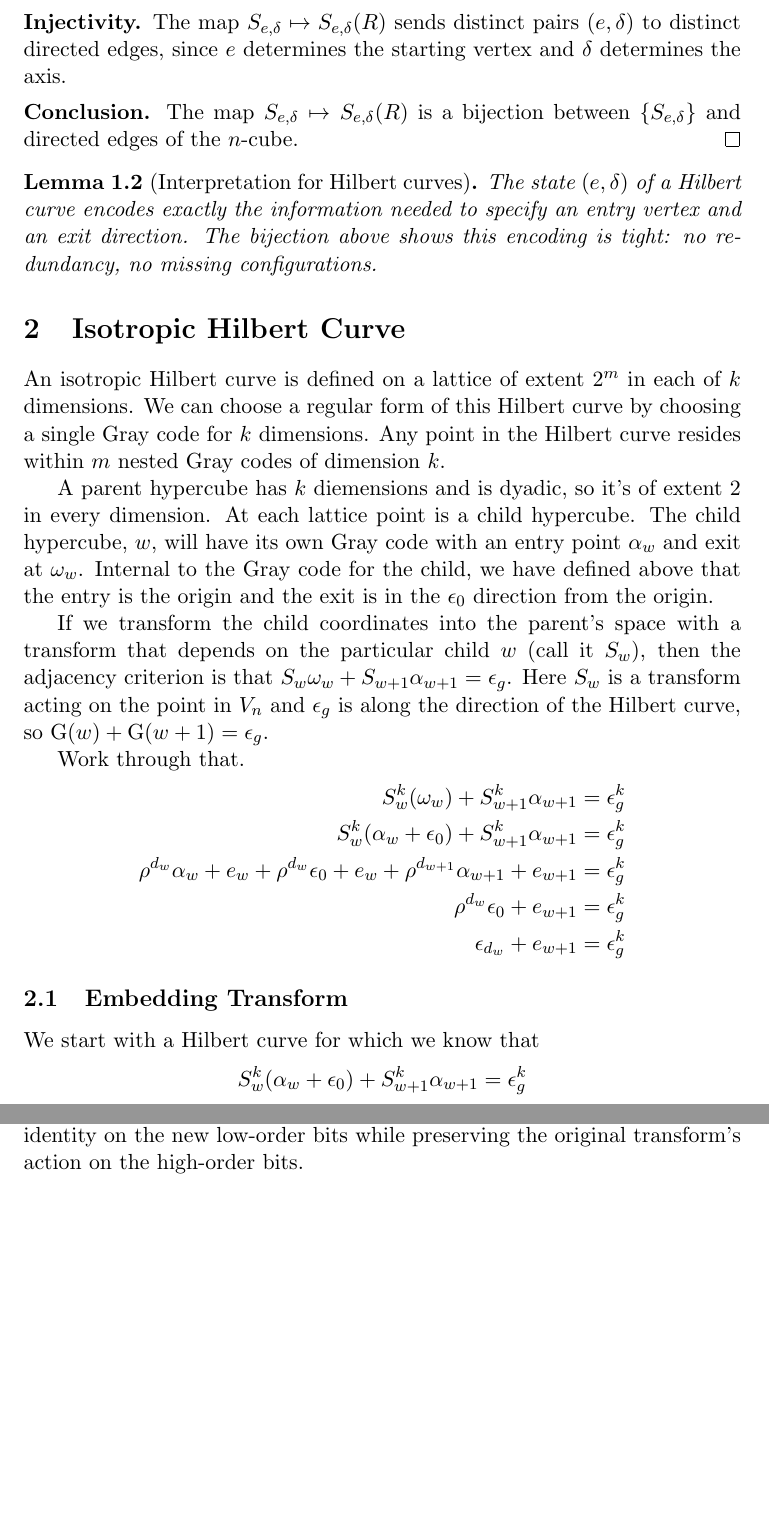
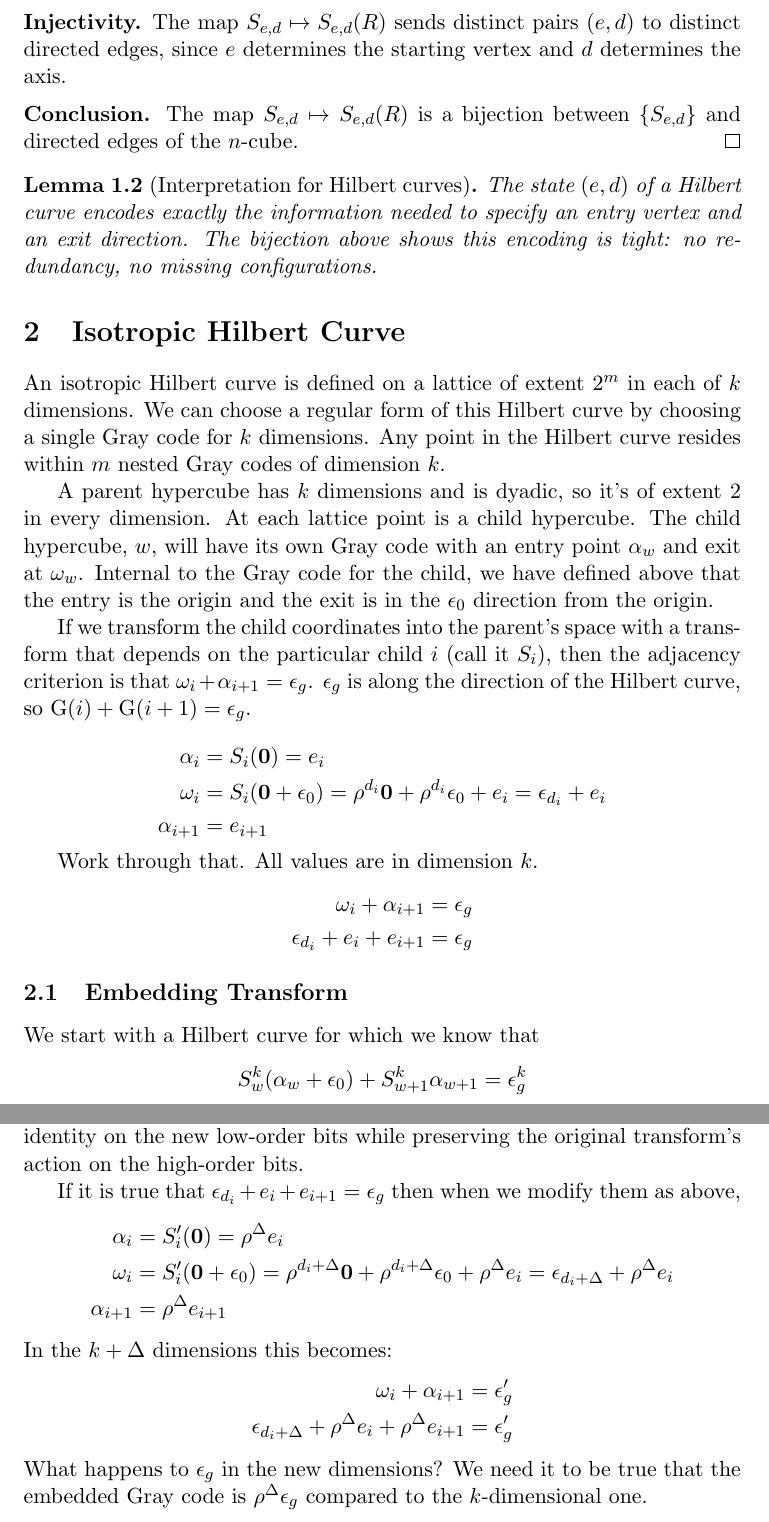
Before and after one commit to adolgert/anisotropic_hilbert, a LaTeX paper (article/embed.tex): two parts of pages 3 and 4 of 4, joined at a grey line, cut so that both start at the same text, the shorter picture padded with empty space. Compiled offline with pdfLaTeX.

Commit message:
trying to work through proof

```diff
--- a/article/embed.tex
+++ b/article/embed.tex
@@ -159,17 +159,17 @@ S_{e,\delta}(\mathbf{e}_{n-1}) &= (u + \mathbf{e}_a) + \mathbf{e}_a = u.
 
 \medskip
 \noindent\textbf{Injectivity.}
-The map $S_{e,\delta} \mapsto S_{e,\delta}(R)$ sends distinct pairs $(e, \delta)$ to distinct
-directed edges, since $e$ determines the starting vertex and $\delta$ determines the axis.
+The map $S_{e,d} \mapsto S_{e,d}(R)$ sends distinct pairs $(e, d)$ to distinct
+directed edges, since $e$ determines the starting vertex and $d$ determines the axis.
 
 \medskip
 \noindent\textbf{Conclusion.}
-The map $S_{e,\delta} \mapsto S_{e,\delta}(R)$ is a bijection between
-$\{S_{e,\delta}\}$ and directed edges of the $n$-cube.
+The map $S_{e,d} \mapsto S_{e,d}(R)$ is a bijection between
+$\{S_{e,d}\}$ and directed edges of the $n$-cube.
 \end{proof}
 
 \begin{lemma}[Interpretation for Hilbert curves]
-The state $(e, \delta)$ of a Hilbert curve encodes exactly the information needed to specify
+The state $(e, d)$ of a Hilbert curve encodes exactly the information needed to specify
 an entry vertex and an exit direction. The bijection above shows this encoding is tight:
 no redundancy, no missing configurations.
 \end{lemma}
@@ -182,29 +182,32 @@ $k$ dimensions. We can choose a regular form of this Hilbert curve by choosing
 a single Gray code for $k$ dimensions. Any point in the Hilbert curve
 resides within $m$ nested Gray codes of dimension $k$.
 
-A parent hypercube has $k$ diemensions and is dyadic, so it's of extent 2 in
+A parent hypercube has $k$ dimensions and is dyadic, so it's of extent 2 in
 every dimension. At each lattice point is a child hypercube. The child hypercube, $w$,
 will have its own Gray code with an entry point $\alpha_w$ and exit at $\omega_w$.
 Internal to the Gray code for the child, we have defined above that the entry is
 the origin and the exit is in the $\epsilon_0$ direction from the origin.
 
 If we transform the child coordinates into the parent's space with a transform
-that depends on the particular child $w$ (call it $S_w$), then the adjacency criterion is
-that $S_w\omega_{w} + S_{w+1}\alpha_{w+1} = \epsilon_g$. Here $S_w$ is a transform
-acting on the point in $V_n$ and $\epsilon_g$ is along the direction of the Hilbert
-curve, so $\gc(w) + \gc(w+1) = \epsilon_g$.
+that depends on the particular child $i$ (call it $S_i$), then the adjacency criterion is
+that $\omega_{i} +\alpha_{i+1} = \epsilon_g$. $\epsilon_g$ is along the direction of the Hilbert
+curve, so $\gc(i) + \gc(i+1) = \epsilon_g$.
 
-Work through that.
 $$
 \begin{aligned}
-S^k_w(\omega_w) + S^k_{w+1}\alpha_{w+1} &= \epsilon^k_g \\
-S^k_w(\alpha_w + \epsilon_0) + S^k_{w+1}\alpha_{w+1} &= \epsilon^k_g \\
-\rho^{d_w}\alpha_w + e_w + \rho^{d_w}\epsilon_0 + e_w +  \rho^{d_{w+1}}\alpha_{w+1} + e_{w+1} &= \epsilon^k_g \\
-\rho^{d_w}\epsilon_0 + e_{w+1} &= \epsilon^k_g \\
-\epsilon_{d_w} + e_{w+1} &= \epsilon^k_g
+    \alpha_i & = S_i(\mathbf{0})=e_i \\
+    \omega_i & = S_i(\mathbf{0} + \epsilon_0)= \rho^{d_i}\mathbf{0} + \rho^{d_i}\epsilon_0 + e_{i}=\epsilon_{d_i}+ e_{i} \\
+    \alpha_{i+1} & = e_{i+1}
 \end{aligned}
 $$
 
+Work through that. All values are in dimension $k$.
+$$
+\begin{aligned}
+    \omega_i + \alpha_{i+1} & = \epsilon_g \\
+    \epsilon_{d_i}+ e_{i}+e_{i+1} & = \epsilon_g
+\end{aligned}
+$$
 
 \subsection{Embedding Transform}
 
@@ -247,4 +250,26 @@ the transform acts as identity on the new low-order bits while preserving the or
 transform's action on the high-order bits.
 
 
+If it is true that $\epsilon_{d_i}+ e_{i}+e_{i+1} = \epsilon_g$ then when we
+modify them as above,
+$$
+\begin{aligned}
+    \alpha_i & = S'_i(\mathbf{0})=\rho^{\Delta}e_i \\
+    \omega_i & = S'_i(\mathbf{0} + \epsilon_0)=
+        \rho^{d_i + \Delta}\mathbf{0} + \rho^{d_i + \Delta}\epsilon_0 + \rho^{\Delta}e_{i}
+        =\epsilon_{d_i+ \Delta}+ \rho^{\Delta} e_{i} \\
+    \alpha_{i+1} & = \rho^{\Delta}e_{i+1}
+\end{aligned}
+$$
+In the $k+\Delta$ dimensions this becomes:
+$$
+\begin{aligned}
+    \omega_i + \alpha_{i+1} & = \epsilon'_g \\
+    \epsilon_{d_i+ \Delta}+ \rho^{\Delta} e_{i}+\rho^{\Delta}e_{i+1} & = \epsilon'_g
+\end{aligned}
+$$
+What happens to $\epsilon_g$ in the new dimensions? We need it to be true
+that the embedded Gray code is $\rho^{\Delta}\epsilon_g$ compared to the $k$-dimensional one.
+
+
 \end{document}
```
Also changed, not shown: article/embed.tex (44 more changed lines).
